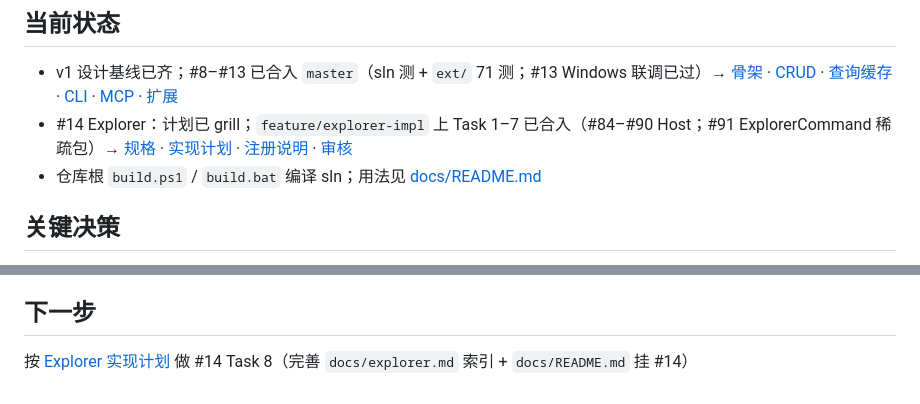
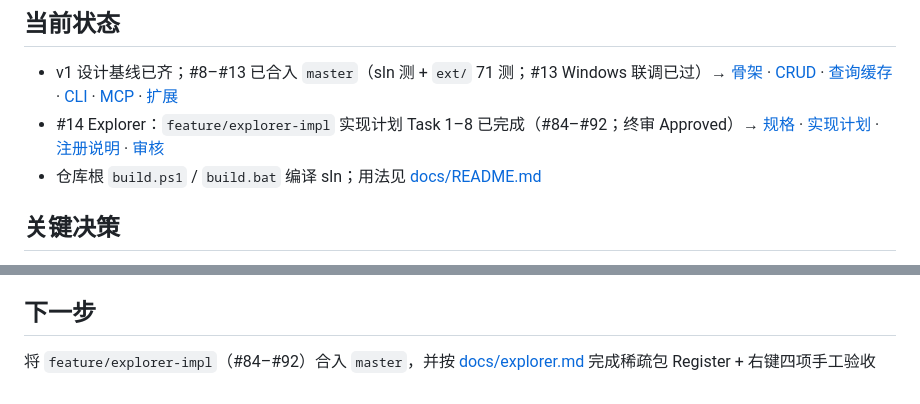
Before and after one commit to lanwah/EverythingLabeled, a Markdown page: project.md, 2 parts joined by grey strips. Rendered like a GitHub page.

Commit message:
#93 回写看板：#14 Explorer 实现完成待合入
Co-authored-by: Cursor <cursoragent@cursor.com>

```diff
--- a/project.md
+++ b/project.md
@@ -5,7 +5,7 @@
 
 ## 当前状态
 - v1 设计基线已齐；#8–#13 已合入 `master`（sln 测 + `ext/` 71 测；#13 Windows 联调已过）→ [骨架](plans/2026-09-27-service-skeleton.md) · [CRUD](plans/2026-09-29-crud-and-query.md) · [查询缓存](plans/2026-10-06-query-cache.md) · [CLI](docs/cli.md) · [MCP](docs/mcp.md) · [扩展](docs/browser-extension.md)
-- #14 Explorer：计划已 grill；`feature/explorer-impl` 上 Task 1–7 已合入（#84–#90 Host；#91 ExplorerCommand 稀疏包）→ [规格](plans/2026-09-27-explorer-integration.md) · [实现计划](plans/2026-10-07-explorer-impl.md) · [注册说明](docs/explorer.md) · [审核](plans/confirmed/2026-10-07-explorer-impl-review.md)
+- #14 Explorer：`feature/explorer-impl` 实现计划 Task 1–8 已完成（#84–#92；终审 Approved）→ [规格](plans/2026-09-27-explorer-integration.md) · [实现计划](plans/2026-10-07-explorer-impl.md) · [注册说明](docs/explorer.md) · [审核](plans/confirmed/2026-10-07-explorer-impl-review.md)
 - 仓库根 `build.ps1` / `build.bat` 编译 sln；用法见 [docs/README.md](docs/README.md#编译)
 
 ## 关键决策
@@ -33,4 +33,4 @@
 - 别名字符集、简拼、关系 `Seq` 等细则多，实现时易漏边界（以已确认 plans 为准）
 
 ## 下一步
-按 [Explorer 实现计划](plans/2026-10-07-explorer-impl.md) 做 #14 Task 8（完善 `docs/explorer.md` 索引 + `docs/README.md` 挂 #14）
+将 `feature/explorer-impl`（#84–#92）合入 `master`，并按 [docs/explorer.md](docs/explorer.md) 完成稀疏包 Register + 右键四项手工验收
```
